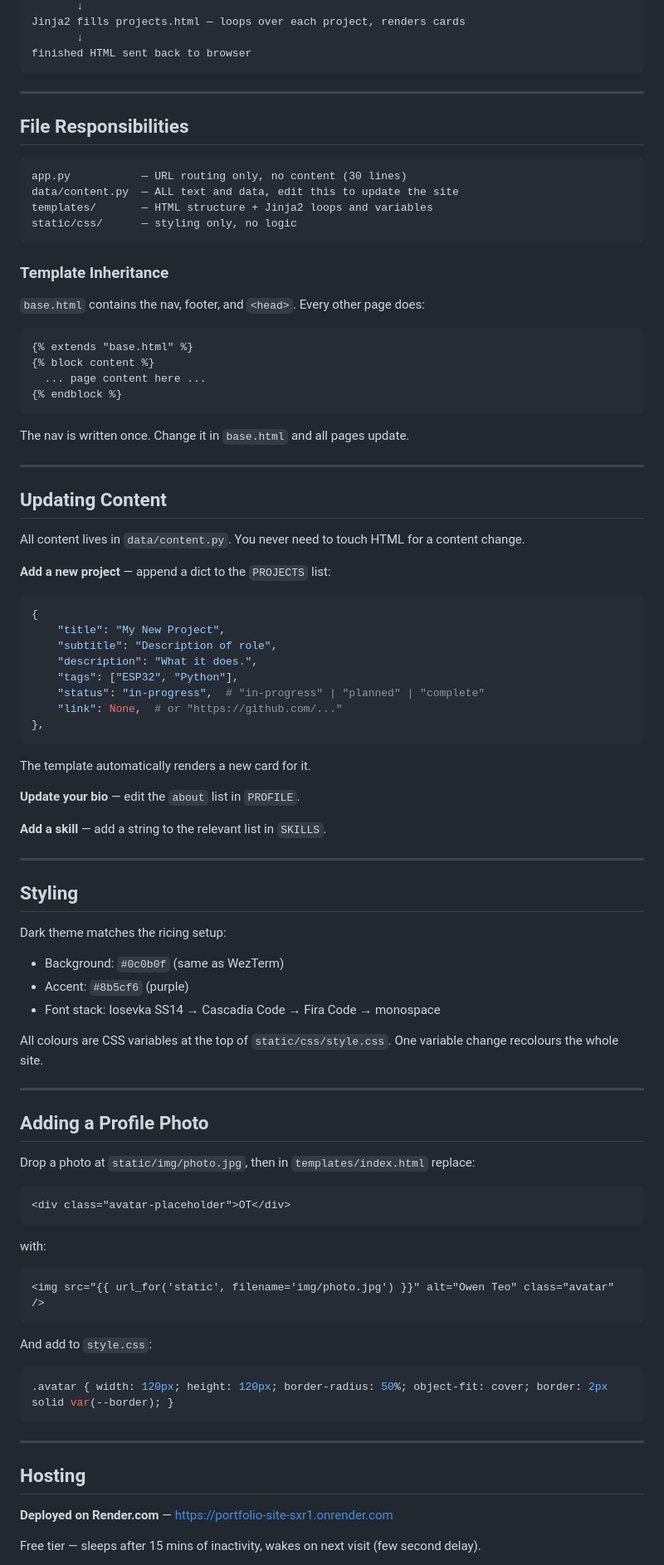
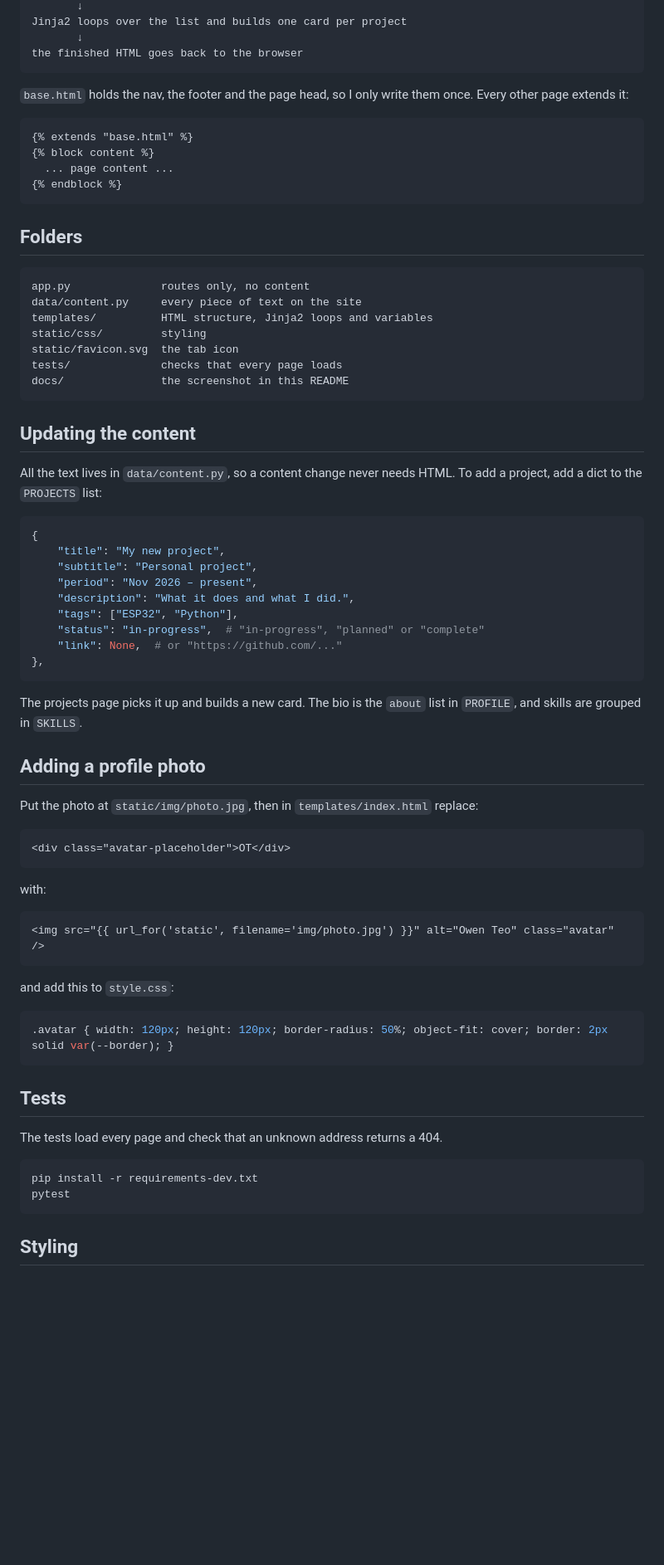
Before and after one commit to owenteo2006-hash/portfolio-site, a Markdown page: README.md, the part around one of its changes. Shown at 83% size. Rendered like a GitHub page; blank space fills up the shorter version.

````diff
--- a/README.md
+++ b/README.md
@@ -48,74 +58,51 @@ projects() function runs, passes PROJECTS list to template
        ↓
-Jinja2 fills projects.html — loops over each project, renders cards
+Jinja2 loops over the list and builds one card per project
        ↓
-finished HTML sent back to browser
+the finished HTML goes back to the browser
 ```
 
----
-
-## File Responsibilities
-
-```
-app.py           — URL routing only, no content (30 lines)
-data/content.py  — ALL text and data, edit this to update the site
-templates/       — HTML structure + Jinja2 loops and variables
-static/css/      — styling only, no logic
-```
-
-### Template Inheritance
-
-`base.html` contains the nav, footer, and `<head>`. Every other page does:
+`base.html` holds the nav, the footer and the page head, so I only write them once. Every other page extends it:
 
 ```html
 {% extends "base.html" %}
 {% block content %}
-  ... page content here ...
+  ... page content ...
 {% endblock %}
 ```
 
-The nav is written once. Change it in `base.html` and all pages update.
+## Folders
 
----
+```
+app.py              routes only, no content
+data/content.py     every piece of text on the site
+templates/          HTML structure, Jinja2 loops and variables
+static/css/         styling
+static/favicon.svg  the tab icon
+tests/              checks that every page loads
+docs/               the screenshot in this README
+```
 
-## Updating Content
+## Updating the content
 
-All content lives in `data/content.py`. You never need to touch HTML for a content change.
-
-**Add a new project** — append a dict to the `PROJECTS` list:
+All the text lives in `data/content.py`, so a content change never needs HTML. To add a project, add a dict to the `PROJECTS` list:
 
 ```python
 {
-    "title": "My New Project",
-    "subtitle": "Description of role",
-    "description": "What it does.",
+    "title": "My new project",
+    "subtitle": "Personal project",
+    "period": "Nov 2026 – present",
+    "description": "What it does and what I did.",
     "tags": ["ESP32", "Python"],
-    "status": "in-progress",  # "in-progress" | "planned" | "complete"
+    "status": "in-progress",  # "in-progress", "planned" or "complete"
     "link": None,  # or "https://github.com/..."
 },
 ```
 
-The template automatically renders a new card for it.
+The projects page picks it up and builds a new card. The bio is the `about` list in `PROFILE`, and skills are grouped in `SKILLS`.
 
-**Update your bio** — edit the `about` list in `PROFILE`.
+## Adding a profile photo
 
-**Add a skill** — add a string to the relevant list in `SKILLS`.
-
----
-
-## Styling
-
-Dark theme matches the ricing setup:
-- Background: `#0c0b0f` (same as WezTerm)
-- Accent: `#8b5cf6` (purple)
-- Font stack: Iosevka SS14 → Cascadia Code → Fira Code → monospace
-
-All colours are CSS variables at the top of `static/css/style.css`. One variable change recolours the whole site.
-
----
-
-## Adding a Profile Photo
-
-Drop a photo at `static/img/photo.jpg`, then in `templates/index.html` replace:
+Put the photo at `static/img/photo.jpg`, then in `templates/index.html` replace:
 
 ```html
 <div class="avatar-placeholder">OT</div>
@@ -127,17 +114,20 @@ with:
 <img src="{{ url_for('static', filename='img/photo.jpg') }}" alt="Owen Teo" class="avatar" />
 ```
 
-And add to `style.css`:
+and add this to `style.css`:
 
 ```css
 .avatar { width: 120px; height: 120px; border-radius: 50%; object-fit: cover; border: 2px solid var(--border); }
 ```
 
----
+## Tests
 
-## Hosting
+The tests load every page and check that an unknown address returns a 404.
 
-**Deployed on Render.com** — https://portfolio-site-sxr1.onrender.com
+```bash
+pip install -r requirements-dev.txt
+pytest
+```
 
-Free tier — sleeps after 15 mins of inactivity, wakes on next visit (few second delay).
+## Styling
 
````
Also changed, not shown: other parts of README.md (+46 -36 lines), CLAUDE.md (+24 -14 lines), docs/screenshot-home.png (added), 15 other files.
